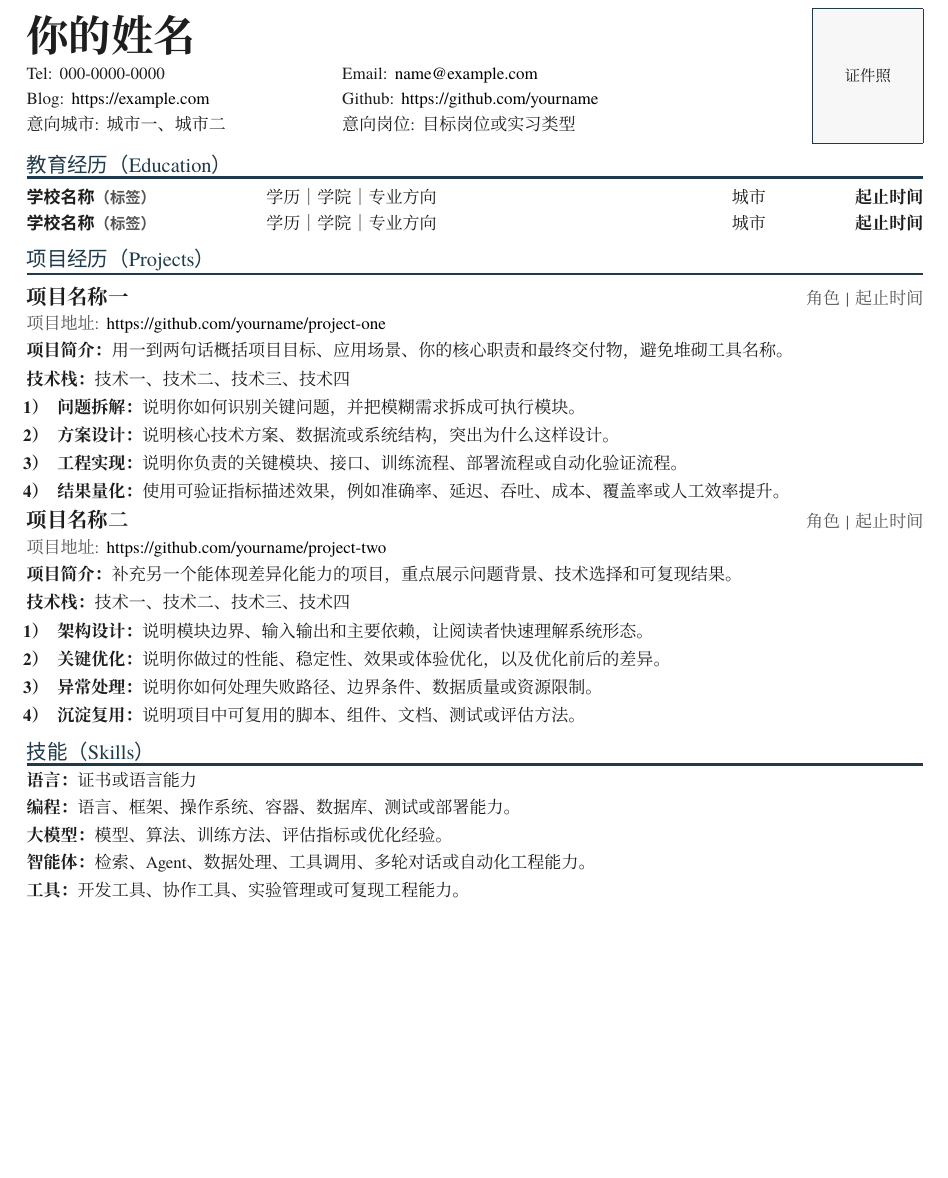
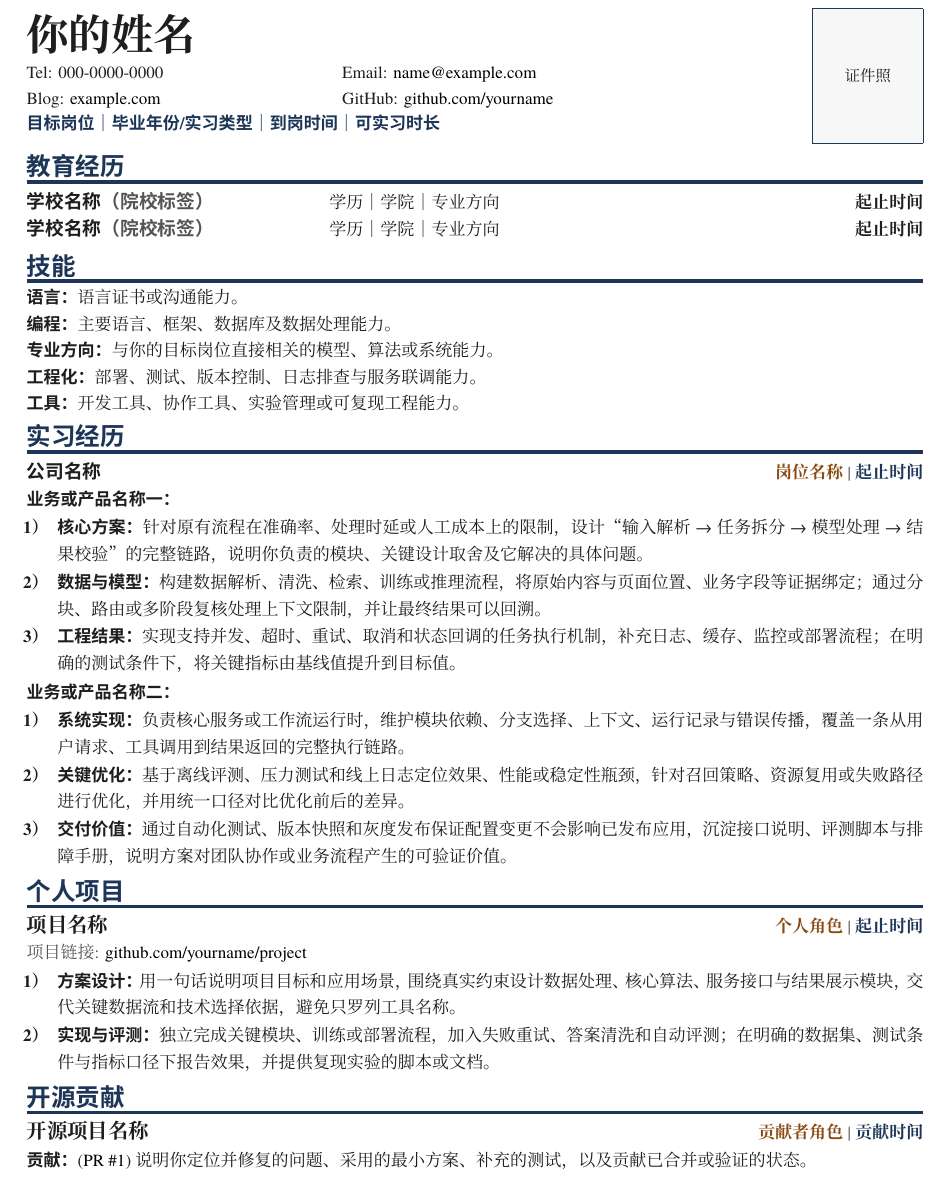
Before and after one commit to zkforge/latex-resume-template, a LaTeX document (main.tex): part of the page, cut so that both start at the same text, the shorter picture padded with empty space. Compiled offline with XeLaTeX; a missing font is replaced by an installed copy or a similar font.

Commit message:
feat: align template with current resume layout

```diff
--- a/main.tex
+++ b/main.tex
@@ -51,4 +50,3 @@
 
 \newcommand{\resumeSection}[1]{%
   \vspace{0.55em}%
-  {\resumeheiti\large\color{resumeBlue}#1}\par
@@ -61,5 +60,4 @@
   #1: #2 & #3: #4\\[-0.08em]
 }
 
-\newcommand{\resumeEducation}[4]{%
-  {\resumeheiti\bfseries #1} & #2 & \hfill #3 & \hfill #4\\
+\newcommand{\resumeEducation}[3]{%
@@ -75,3 +84,4 @@
 }
 
 \newcommand{\resumeLabel}[1]{%
+  {\resumeheiti\bfseries #1：}%
@@ -79,7 +88,7 @@
 }
 
 \newcommand{\resumeItem}[2]{%
-  \item \textbf{#1：}#2%
+  \item {\resumeheiti\bfseries #1：}#2%
 }
 
 \newenvironment{resumeItemize}{%
@@ -114,8 +123,8 @@
   \vspace{0.22em}
   \begin{tabular*}{\textwidth}{@{}p{0.38\textwidth}@{\extracolsep{\fill}}p{0.56\textwidth}@{}}
     \resumeContactRow{Tel}{000-0000-0000}{Email}{\href{mailto:name@example.com}{name@example.com}}
-    \resumeContactRow{Blog}{\href{https://example.com}{https://example.com}}{Github}{\href{https://github.com/yourname}{https://github.com/yourname}}
-    \resumeContactRow{意向城市}{城市一、城市二}{意向岗位}{目标岗位或实习类型}
+    \resumeContactRow{Blog}{\href{https://example.com}{example.com}}{GitHub}{\href{https://github.com/yourname}{github.com/yourname}}
+    \multicolumn{2}{@{}l@{}}{{\resumeheiti\bfseries\color{resumeBlue}目标岗位｜毕业年份/实习类型｜到岗时间｜可实习时长}}\\
   \end{tabular*}
 \end{minipage}
 \hfill
@@ -124,44 +133,43 @@
   \resumePhoto
 \end{minipage}
 
-\resumeSection{教育经历（Education）}
-\begin{tabularx}{\textwidth}{@{}>{\raggedright\arraybackslash}p{4.7cm}>{\raggedright\arraybackslash}X>{\raggedleft\arraybackslash}p{2.2cm}>{\raggedleft\arraybackslash}p{3.0cm}@{}}
-  \resumeEducation{学校名称{\small\color{resumeMuted}（标签）}}{学历｜学院｜专业方向}{城市}{\textbf{起止时间}}
-  \resumeEducation{学校名称{\small\color{resumeMuted}（标签）}}{学历｜学院｜专业方向}{城市}{\textbf{起止时间}}
+\resumeSection{教育经历}
+\begin{tabularx}{\textwidth}{@{}>{\raggedright\arraybackslash}p{6.0cm}>{\raggedright\arraybackslash}X>{\raggedleft\arraybackslash}p{3.0cm}@{}}
+  \resumeEducation{学校名称{\color{resumeMuted}（院校标签）}}{学历｜学院｜专业方向}{\textbf{起止时间}}
+  \resumeEducation{学校名称{\color{resumeMuted}（院校标签）}}{学历｜学院｜专业方向}{\textbf{起止时间}}
 \end{tabularx}
 
-\resumeSection{项目经历（Projects）}
-\projectTitle{项目名称一}{角色}{起止时间}{https://github.com/yourname/project-one}
-\resumeLabel{项目简介}用一到两句话概括项目目标、应用场景、你的核心职责和最终交付物，避免堆砌工具名称。\par
-\vspace{0.12em}
-\resumeLabel{技术栈}技术一、技术二、技术三、技术四
+\resumeSection{技能}
+\resumeLabel{语言}语言证书或沟通能力。\par
+\resumeLabel{编程}主要语言、框架、数据库及数据处理能力。\par
+\resumeLabel{专业方向}与你的目标岗位直接相关的模型、算法或系统能力。\par
+\resumeLabel{工程化}部署、测试、版本控制、日志排查与服务联调能力。\par
+\resumeLabel{工具}开发工具、协作工具、实验管理或可复现工程能力。
+
+\resumeSection{实习经历}
+\experienceTitle{公司名称}{岗位名称}{起止时间}
+\resumeLabel{业务或产品名称一}\par
 \begin{resumeItemize}
-  \resumeItem{问题拆解}{说明你如何识别关键问题，并把模糊需求拆成可执行模块。}
-  \resumeItem{方案设计}{说明核心技术方案、数据流或系统结构，突出为什么这样设计。}
-  \resumeItem{工程实现}{说明你负责的关键模块、接口、训练流程、部署流程或自动化验证流程。}
-  \resumeItem{结果量化}{使用可验证指标描述效果，例如准确率、延迟、吞吐、成本、覆盖率或人工效率提升。}
+  \resumeItem{核心方案}{针对原有流程在准确率、处理时延或人工成本上的限制，设计“输入解析 → 任务拆分 → 模型处理 → 结果校验”的完整链路，说明你负责的模块、关键设计取舍及它解决的具体问题。}
+  \resumeItem{数据与模型}{构建数据解析、清洗、检索、训练或推理流程，将原始内容与页面位置、业务字段等证据绑定；通过分块、路由或多阶段复核处理上下文限制，并让最终结果可以回溯。}
+  \resumeItem{工程结果}{实现支持并发、超时、重试、取消和状态回调的任务执行机制，补充日志、缓存、监控或部署流程；在明确的测试条件下，将关键指标由基线值提升到目标值。}
+\end{resumeItemize}
+\resumeLabel{业务或产品名称二}\par
+\begin{resumeItemize}
+  \resumeItem{系统实现}{负责核心服务或工作流运行时，维护模块依赖、分支选择、上下文、运行记录与错误传播，覆盖一条从用户请求、工具调用到结果返回的完整执行链路。}
+  \resumeItem{关键优化}{基于离线评测、压力测试和线上日志定位效果、性能或稳定性瓶颈，针对召回策略、资源复用或失败路径进行优化，并用统一口径对比优化前后的差异。}
+  \resumeItem{交付价值}{通过自动化测试、版本快照和灰度发布保证配置变更不会影响已发布应用，沉淀接口说明、评测脚本与排障手册，说明方案对团队协作或业务流程产生的可验证价值。}
 \end{resumeItemize}
 
-\projectTitle{项目名称二}{角色}{起止时间}{https://github.com/yourname/project-two}
-\resumeLabel{项目简介}补充另一个能体现差异化能力的项目，重点展示问题背景、技术选择和可复现结果。\par
-\vspace{0.12em}
-\resumeLabel{技术栈}技术一、技术二、技术三、技术四
+\resumeSection{个人项目}
+\projectTitle{项目名称}{个人角色}{起止时间}{https://github.com/yourname/project}{github.com/yourname/project}
 \begin{resumeItemize}
-  \resumeItem{架构设计}{说明模块边界、输入输出和主要依赖，让阅读者快速理解系统形态。}
-  \resumeItem{关键优化}{说明你做过的性能、稳定性、效果或体验优化，以及优化前后的差异。}
-  \resumeItem{异常处理}{说明你如何处理失败路径、边界条件、数据质量或资源限制。}
-  \resumeItem{沉淀复用}{说明项目中可复用的脚本、组件、文档、测试或评估方法。}
+  \resumeItem{方案设计}{用一句话说明项目目标和应用场景，围绕真实约束设计数据处理、核心算法、服务接口与结果展示模块，交代关键数据流和技术选择依据，避免只罗列工具名称。}
+  \resumeItem{实现与评测}{独立完成关键模块、训练或部署流程，加入失败重试、答案清洗和自动评测；在明确的数据集、测试条件与指标口径下报告效果，并提供复现实验的脚本或文档。}
 \end{resumeItemize}
 
-\resumeSection{技能（Skills）}
-\resumeLabel{语言}证书或语言能力\par
-\vspace{0.06em}
-\resumeLabel{编程}语言、框架、操作系统、容器、数据库、测试或部署能力。\par
-\vspace{0.06em}
-\resumeLabel{大模型}模型、算法、训练方法、评估指标或优化经验。\par
-\vspace{0.06em}
-\resumeLabel{智能体}检索、Agent、数据处理、工具调用、多轮对话或自动化工程能力。\par
-\vspace{0.06em}
-\resumeLabel{工具}开发工具、协作工具、实验管理或可复现工程能力。
+\resumeSection{开源贡献}
+\projectTitle{开源项目名称}{贡献者角色}{贡献时间}{}{}
+\resumeLabel{贡献}(\href{https://github.com/owner/repo/pull/1}{PR \#1}) 说明你定位并修复的问题、采用的最小方案、补充的测试，以及贡献已合并或验证的状态。\par
 
 \end{document}
```
Also changed, not shown: README.md, assets/preview.png, main.pdf, main.tex (34 more changed lines).
